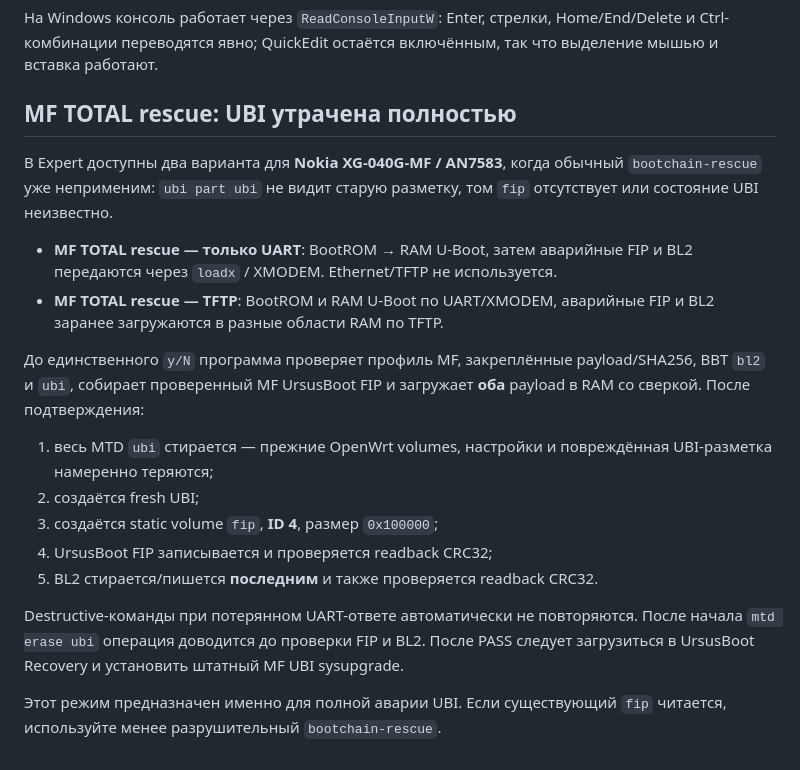
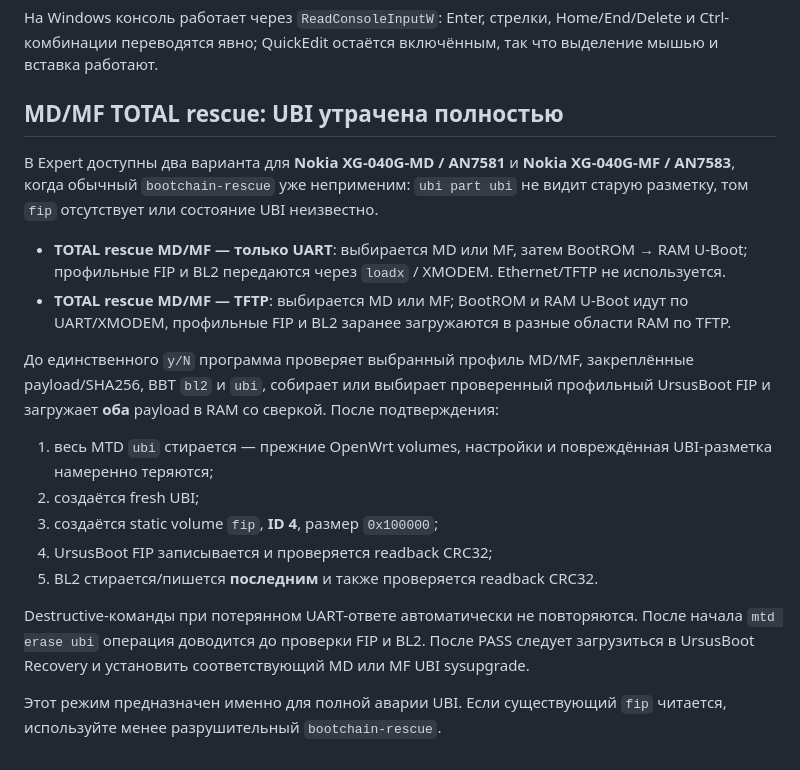
Before and after one commit to Medvedolog/airoha-ursidorescue, a Markdown page: doc/MENU_RU.md, the part around the change. Drawn GitHub-style.

Commit message:
docs: make TOTAL rescue symmetric for MD and MF

```diff
--- a/doc/MENU_RU.md
+++ b/doc/MENU_RU.md
@@ -594,14 +594,14 @@ F-клавиши — команды самого терминала, пока н
 Ctrl-комбинации переводятся явно; QuickEdit остаётся включённым, так что выделение мышью и
 вставка работают.
 
-## MF TOTAL rescue: UBI утрачена полностью
+## MD/MF TOTAL rescue: UBI утрачена полностью
 
-В Expert доступны два варианта для **Nokia XG-040G-MF / AN7583**, когда обычный `bootchain-rescue` уже неприменим: `ubi part ubi` не видит старую разметку, том `fip` отсутствует или состояние UBI неизвестно.
+В Expert доступны два варианта для **Nokia XG-040G-MD / AN7581** и **Nokia XG-040G-MF / AN7583**, когда обычный `bootchain-rescue` уже неприменим: `ubi part ubi` не видит старую разметку, том `fip` отсутствует или состояние UBI неизвестно.
 
-- **MF TOTAL rescue — только UART**: BootROM → RAM U-Boot, затем аварийные FIP и BL2 передаются через `loadx` / XMODEM. Ethernet/TFTP не используется.
-- **MF TOTAL rescue — TFTP**: BootROM и RAM U-Boot по UART/XMODEM, аварийные FIP и BL2 заранее загружаются в разные области RAM по TFTP.
+- **TOTAL rescue MD/MF — только UART**: выбирается MD или MF, затем BootROM → RAM U-Boot; профильные FIP и BL2 передаются через `loadx` / XMODEM. Ethernet/TFTP не используется.
+- **TOTAL rescue MD/MF — TFTP**: выбирается MD или MF; BootROM и RAM U-Boot идут по UART/XMODEM, профильные FIP и BL2 заранее загружаются в разные области RAM по TFTP.
 
-До единственного `y/N` программа проверяет профиль MF, закреплённые payload/SHA256, BBT `bl2` и `ubi`, собирает проверенный MF UrsusBoot FIP и загружает **оба** payload в RAM со сверкой. После подтверждения:
+До единственного `y/N` программа проверяет выбранный профиль MD/MF, закреплённые payload/SHA256, BBT `bl2` и `ubi`, собирает или выбирает проверенный профильный UrsusBoot FIP и загружает **оба** payload в RAM со сверкой. После подтверждения:
 
 1. весь MTD `ubi` стирается — прежние OpenWrt volumes, настройки и повреждённая UBI-разметка намеренно теряются;
 2. создаётся fresh UBI;
@@ -609,6 +609,6 @@ Ctrl-комбинации переводятся явно; QuickEdit остаё
 4. UrsusBoot FIP записывается и проверяется readback CRC32;
 5. BL2 стирается/пишется **последним** и также проверяется readback CRC32.
 
-Destructive-команды при потерянном UART-ответе автоматически не повторяются. После начала `mtd erase ubi` операция доводится до проверки FIP и BL2. После PASS следует загрузиться в UrsusBoot Recovery и установить штатный MF UBI sysupgrade.
+Destructive-команды при потерянном UART-ответе автоматически не повторяются. После начала `mtd erase ubi` операция доводится до проверки FIP и BL2. После PASS следует загрузиться в UrsusBoot Recovery и установить соответствующий MD или MF UBI sysupgrade.
 
 Этот режим предназначен именно для полной аварии UBI. Если существующий `fip` читается, используйте менее разрушительный `bootchain-rescue`.
```
